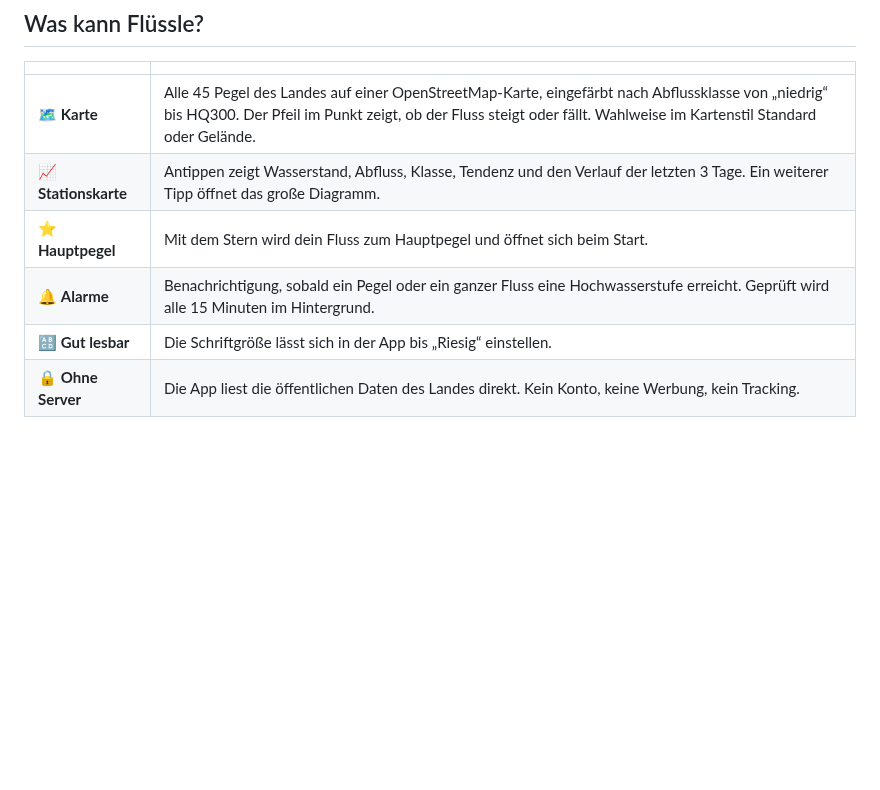
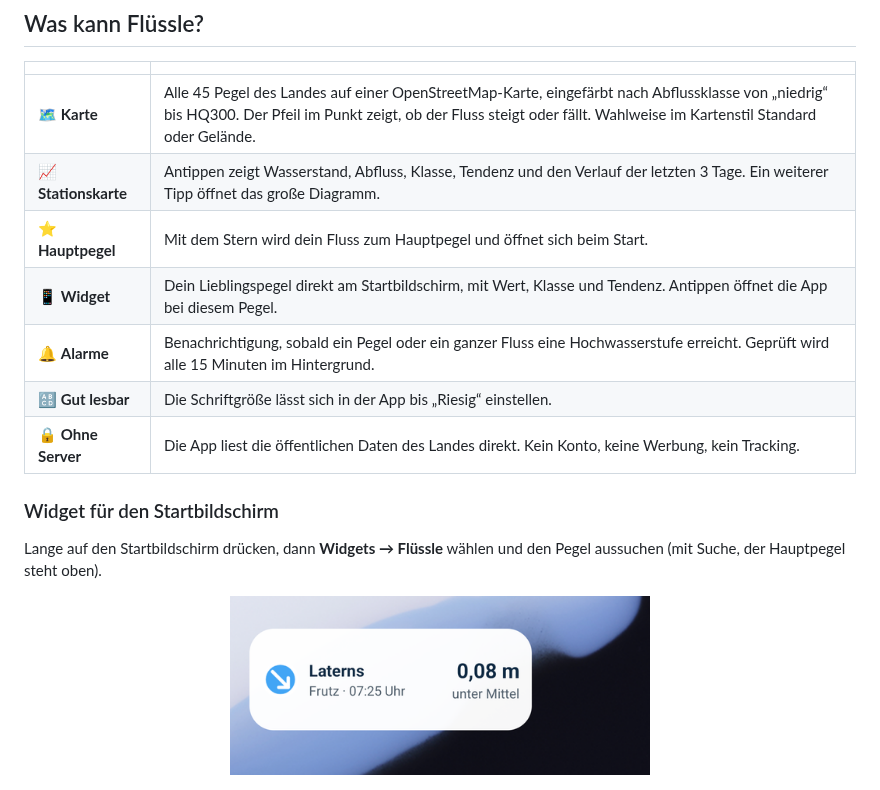
Before and after one commit to die-Anna/Fl-ssle, a Markdown page: README.md, the part around the change. Rendered like a GitHub page; pictures changed too: docs/screenshots/widget.png (added); blank space fills up the shorter version.

Commit message:
README: Widget mit Screenshot
Co-Authored-By: Claude Opus 5.5 <noreply@anthropic.com>
Claude-Session: https://claude.ai/code/session_013ZmngG6C8AeXSxqQh7ScuM

```diff
--- a/README.md
+++ b/README.md
@@ -31,9 +31,18 @@
 | 🗺️ **Karte** | Alle 45 Pegel des Landes auf einer OpenStreetMap-Karte, eingefärbt nach Abflussklasse von „niedrig“ bis HQ300. Der Pfeil im Punkt zeigt, ob der Fluss steigt oder fällt. Wahlweise im Kartenstil Standard oder Gelände. |
 | 📈 **Stationskarte** | Antippen zeigt Wasserstand, Abfluss, Klasse, Tendenz und den Verlauf der letzten 3 Tage. Ein weiterer Tipp öffnet das große Diagramm. |
 | ⭐ **Hauptpegel** | Mit dem Stern wird dein Fluss zum Hauptpegel und öffnet sich beim Start. |
+| 📱 **Widget** | Dein Lieblingspegel direkt am Startbildschirm, mit Wert, Klasse und Tendenz. Antippen öffnet die App bei diesem Pegel. |
 | 🔔 **Alarme** | Benachrichtigung, sobald ein Pegel oder ein ganzer Fluss eine Hochwasserstufe erreicht. Geprüft wird alle 15 Minuten im Hintergrund. |
 | 🔠 **Gut lesbar** | Die Schriftgröße lässt sich in der App bis „Riesig“ einstellen. |
 | 🔒 **Ohne Server** | Die App liest die öffentlichen Daten des Landes direkt. Kein Konto, keine Werbung, kein Tracking. |
+
+### Widget für den Startbildschirm
+
+Lange auf den Startbildschirm drücken, dann **Widgets → Flüssle** wählen und den Pegel aussuchen (mit Suche, der Hauptpegel steht oben).
+
+<p align="center">
+  <img src="docs/screenshots/widget.png" width="420" alt="Flüssle-Widget am Startbildschirm">
+</p>
 
 <p align="center">
   <img src="docs/screenshots/alarme.png" width="260" alt="Alarme">
```
Also changed, not shown: docs/screenshots/widget-auswahl.png (added).
